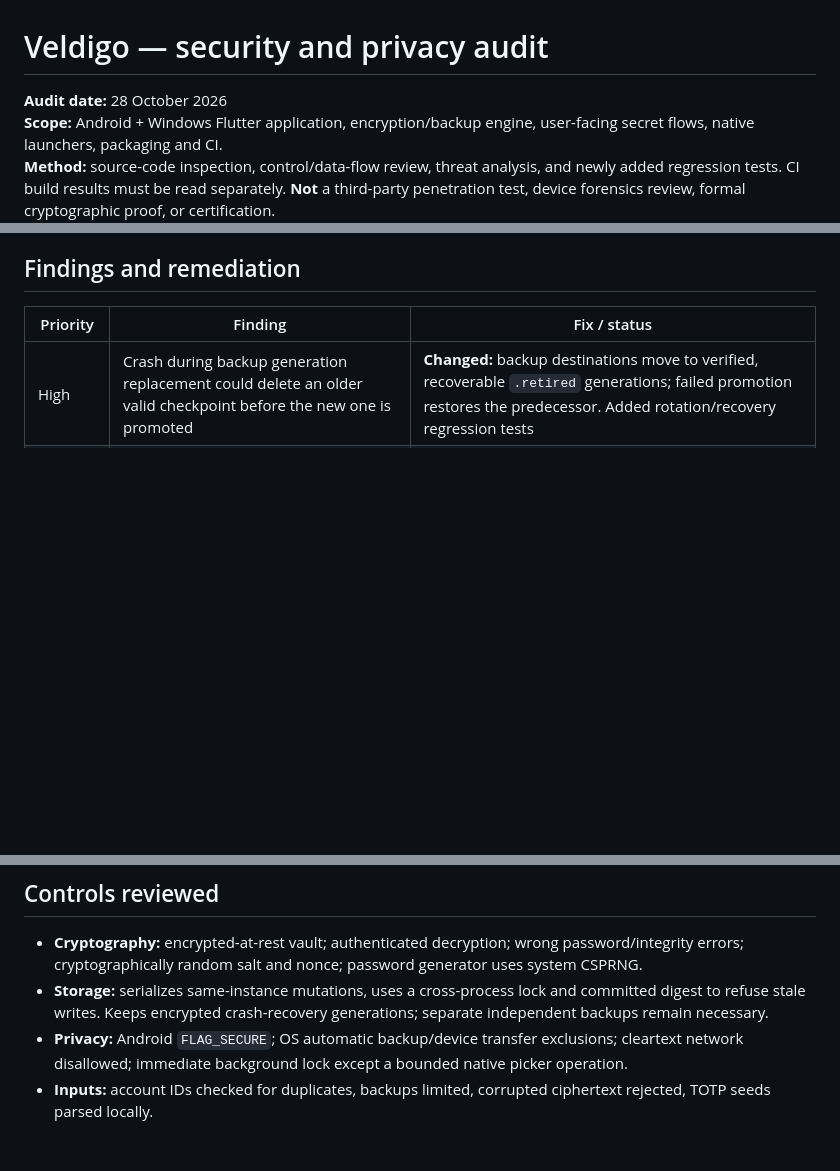
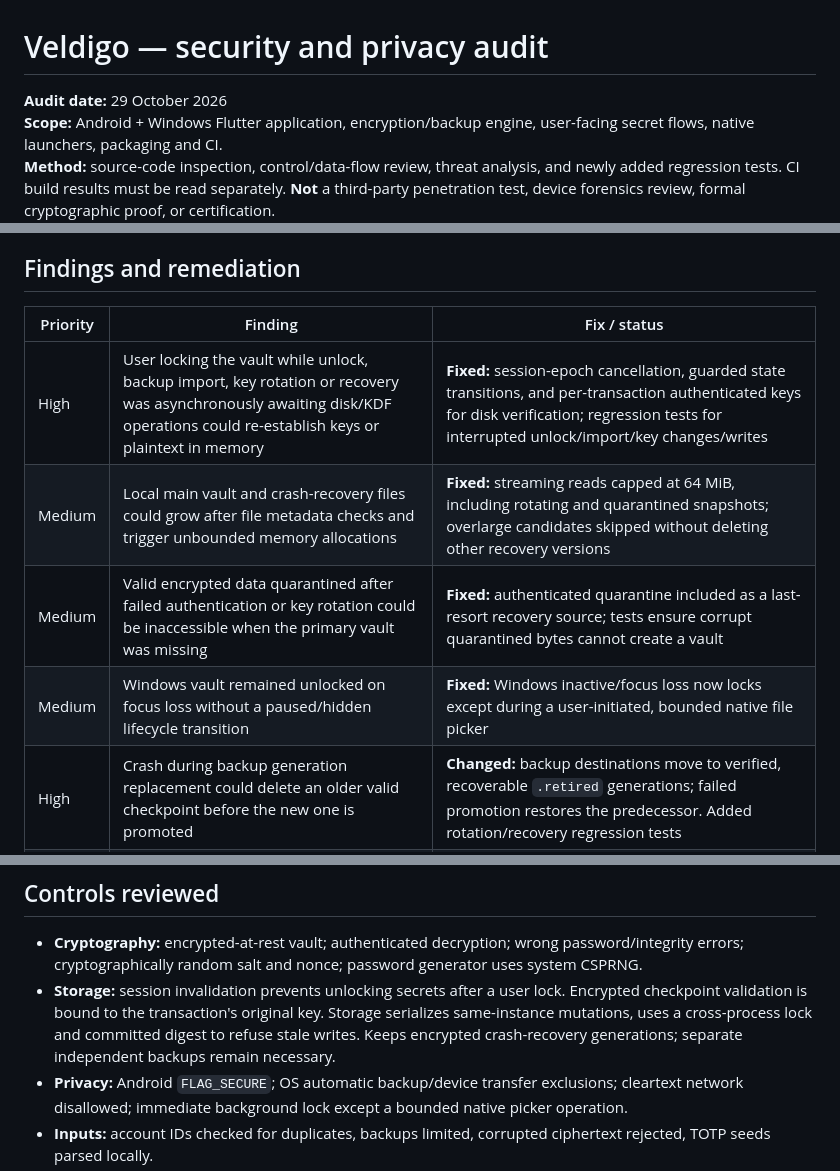
Before and after one commit to bren-wp/Password-Manager, a Markdown page: docs/SECURITY_AUDIT.md, 3 parts joined by grey strips. Drawn GitHub-style; blank space fills up the shorter version.

Commit message:
docs: extend security audit with session-cancel race, bounded recovery, quarantine and Windows focus locking

```diff
--- a/docs/SECURITY_AUDIT.md
+++ b/docs/SECURITY_AUDIT.md
@@ -1,6 +1,6 @@
 # Veldigo — security and privacy audit
 
-**Audit date:** 28 October 2026
+**Audit date:** 29 October 2026
 **Scope:** Android + Windows Flutter application, encryption/backup engine, user-facing secret flows, native launchers, packaging and CI.
 **Method:** source-code inspection, control/data-flow review, threat analysis, and newly added regression tests. CI build results must be read separately. **Not** a third-party penetration test, device forensics review, formal cryptographic proof, or certification.
 
@@ -14,6 +14,10 @@ Vault file format: Argon2id (19 MiB, 2 iterations, p=1) derives a key from a per
 
 | Priority | Finding | Fix / status |
 |---|---|---|
+| High | User locking the vault while unlock, backup import, key rotation or recovery was asynchronously awaiting disk/KDF operations could re-establish keys or plaintext in memory | **Fixed:** session-epoch cancellation, guarded state transitions, and per-transaction authenticated keys for disk verification; regression tests for interrupted unlock/import/key changes/writes |
+| Medium | Local main vault and crash-recovery files could grow after file metadata checks and trigger unbounded memory allocations | **Fixed:** streaming reads capped at 64 MiB, including rotating and quarantined snapshots; overlarge candidates skipped without deleting other recovery versions |
+| Medium | Valid encrypted data quarantined after failed authentication or key rotation could be inaccessible when the primary vault was missing | **Fixed:** authenticated quarantine included as a last-resort recovery source; tests ensure corrupt quarantined bytes cannot create a vault |
+| Medium | Windows vault remained unlocked on focus loss without a paused/hidden lifecycle transition | **Fixed:** Windows inactive/focus loss now locks except during a user-initiated, bounded native file picker |
 | High | Crash during backup generation replacement could delete an older valid checkpoint before the new one is promoted | **Changed:** backup destinations move to verified, recoverable `.retired` generations; failed promotion restores the predecessor. Added rotation/recovery regression tests |
 | High | Cached portable Windows files were executed if `veldigo.exe` merely existed | **Changed:** launcher validates every embedded-release file against an internal SHA-256 manifest, rejects additional files and extracts a fresh verified copy when cache integrity fails |
 | High | Android backup imports loaded arbitrary picker bytes into memory before enforcing vault size | **Changed:** both first-run import and recovery use one bounded 64 MiB reader that streams local selections, checks metadata and actual byte count |
@@ -30,7 +34,7 @@ Vault file format: Argon2id (19 MiB, 2 iterations, p=1) derives a key from a per
 ## Controls reviewed
 
 - **Cryptography:** encrypted-at-rest vault; authenticated decryption; wrong password/integrity errors; cryptographically random salt and nonce; password generator uses system CSPRNG.
-- **Storage:** serializes same-instance mutations, uses a cross-process lock and committed digest to refuse stale writes. Keeps encrypted crash-recovery generations; separate independent backups remain necessary.
+- **Storage:** session invalidation prevents unlocking secrets after a user lock. Encrypted checkpoint validation is bound to the transaction's original key. Storage serializes same-instance mutations, uses a cross-process lock and committed digest to refuse stale writes. Keeps encrypted crash-recovery generations; separate independent backups remain necessary.
 - **Privacy:** Android `FLAG_SECURE`; OS automatic backup/device transfer exclusions; cleartext network disallowed; immediate background lock except a bounded native picker operation.
 - **Inputs:** account IDs checked for duplicates, backups limited, corrupted ciphertext rejected, TOTP seeds parsed locally.
 - **UI safety:** secret fields hidden by default; failed credential saves retain the editing form; destructive vault restore requires confirmation; deleting an entry moves it to encrypted Trash; permanent deletion has a second confirmation.
```
Also changed, not shown: other parts of docs/SECURITY_AUDIT.md (+4 -0 lines), SECURITY.md (+4 -1 lines).
